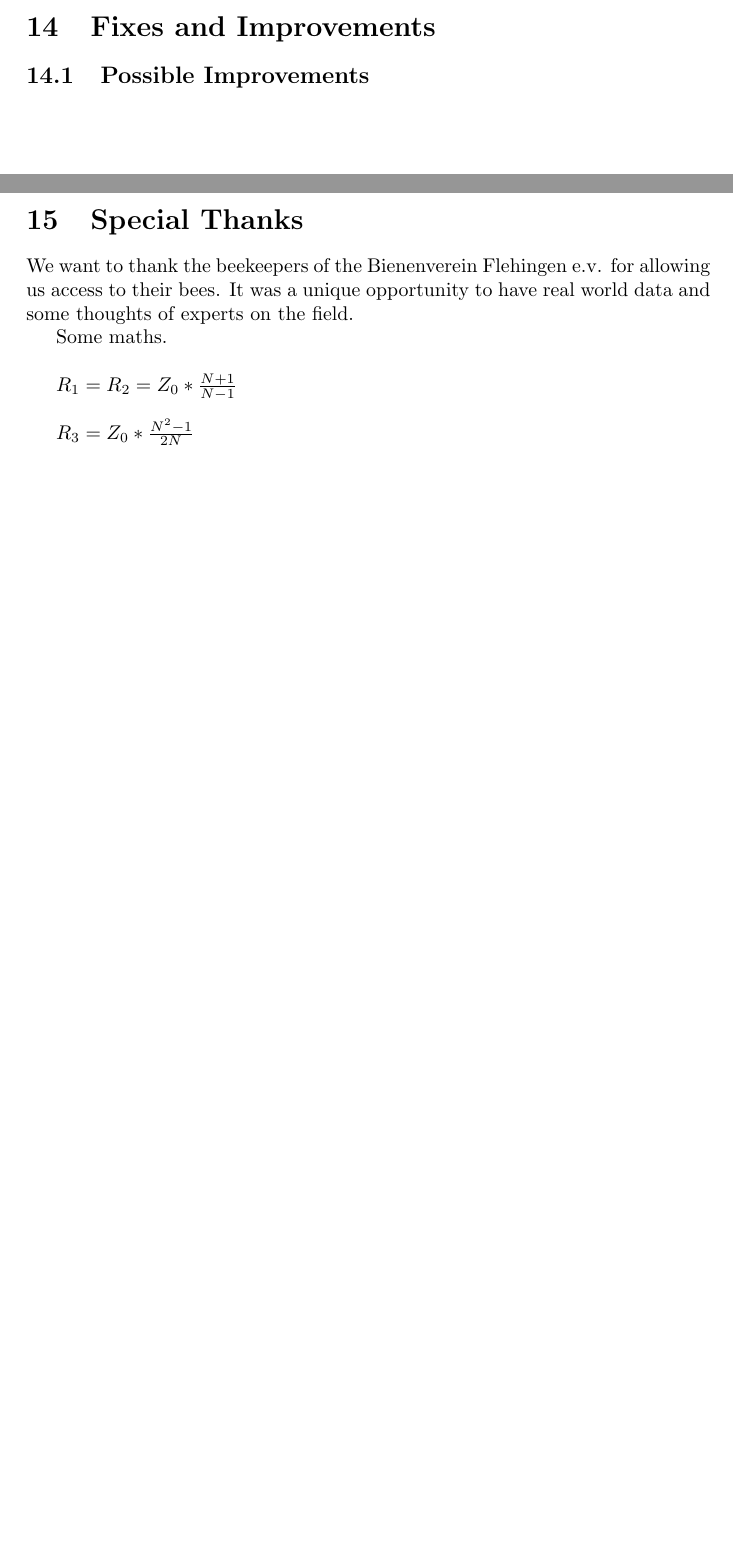
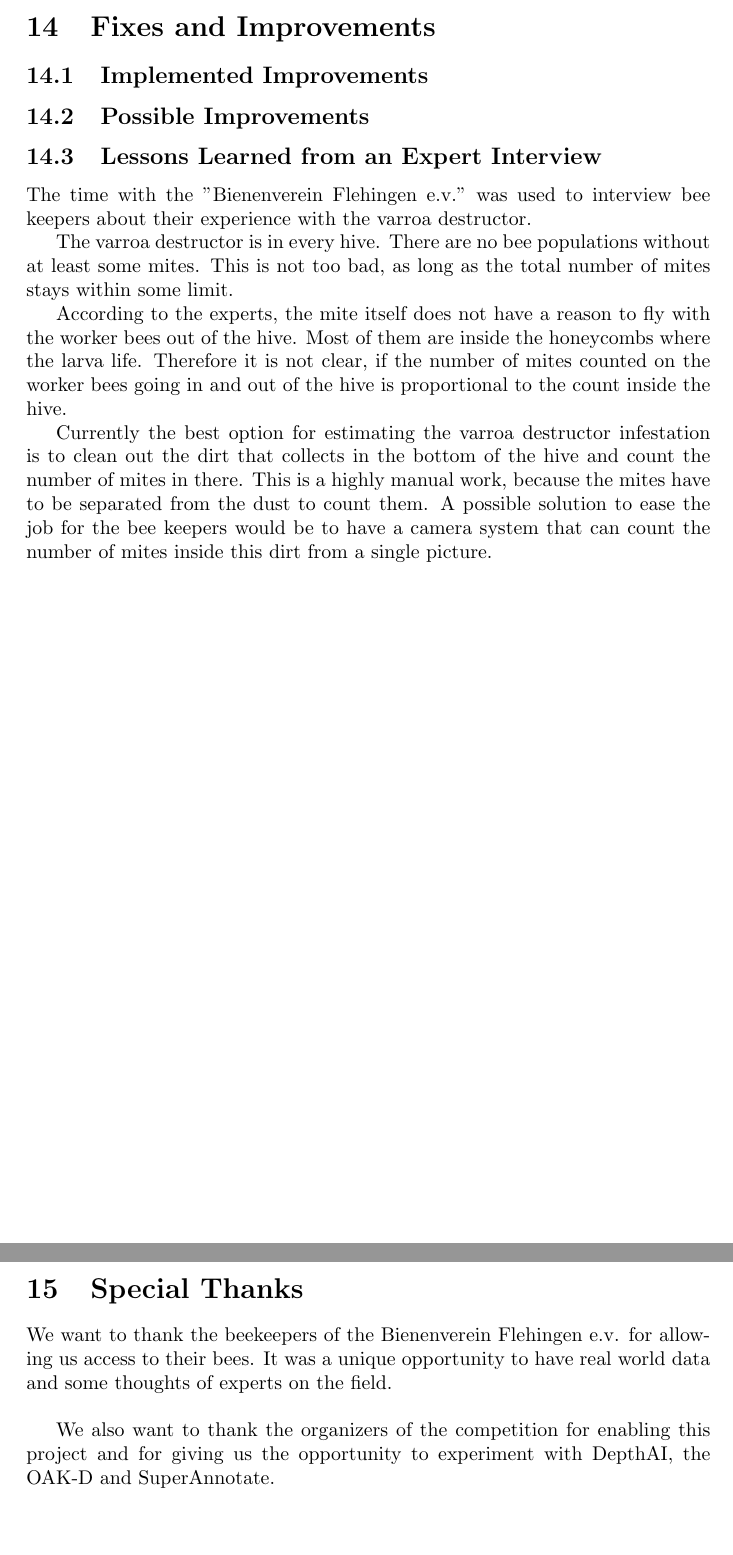
Before and after one commit to MxFxM/TGMB, a LaTeX document (documentation/The Varroa Destructor Destructor/The Varroa Destructor Destructor.tex): two parts of pages 32 and 33 of 34, joined at a grey line, cut so that both start at the same text, the shorter picture padded with empty space. Compiled offline with pdfLaTeX.

Commit message:
lessons learned from interview

```diff
--- a/documentation/The Varroa Destructor Destructor/The Varroa Destructor Destructor.tex
+++ b/documentation/The Varroa Destructor Destructor/The Varroa Destructor Destructor.tex
@@ -997,19 +997,31 @@ For demonstration purposes the position of the lowest index in the tracker will
 
 \newpage
 \section{Fixes and Improvements}
+\subsection{Implemented Improvements}
 \subsection{Possible Improvements}
+\subsection{Lessons Learned from an Expert Interview}
+
+The time with the "Bienenverein Flehingen e.v." was used to interview bee keepers about their experience with the varroa destructor.
+
+The varroa destructor is in every hive.
+There are no bee populations without at least some mites.
+This is not too bad, as long as the total number of mites stays within some limit.
+
+According to the experts, the mite itself does not have a reason to fly with the worker bees out of the hive.
+Most of them are inside the honeycombs where the larva life.
+Therefore it is not clear, if the number of mites counted on the worker bees going in and out of the hive is proportional to the count inside the hive.
+
+Currently the best option for estimating the varroa destructor infestation is to clean out the dirt that collects in the bottom of the hive and count the number of mites in there.
+This is a highly manual work, because the mites have to be separated from the dust to count them.
+A possible solution to ease the job for the bee keepers would be to have a camera system that can count the number of mites inside this dirt from a single picture.
 
 \newpage
 \section{Special Thanks}
 
 We want to thank the beekeepers of the Bienenverein Flehingen e.v. for allowing us access to their bees.
-It was a unique opportunity to have real world data and some thoughts of experts on the field.
+It was a unique opportunity to have real world data and some thoughts of experts on the field.\\
 
-Some maths. \\
-
-$R_{1} = R_{2} = Z_{0} * \frac{N + 1}{N - 1} $\\
-
-$R_{3} = Z_{0} * \frac{N^2 - 1}{2N} $\\
+We also want to thank the organizers of the competition for enabling this project and for giving us the opportunity to experiment with DepthAI, the OAK-D and SuperAnnotate.
 
 \newpage
 \section{Links}
```
